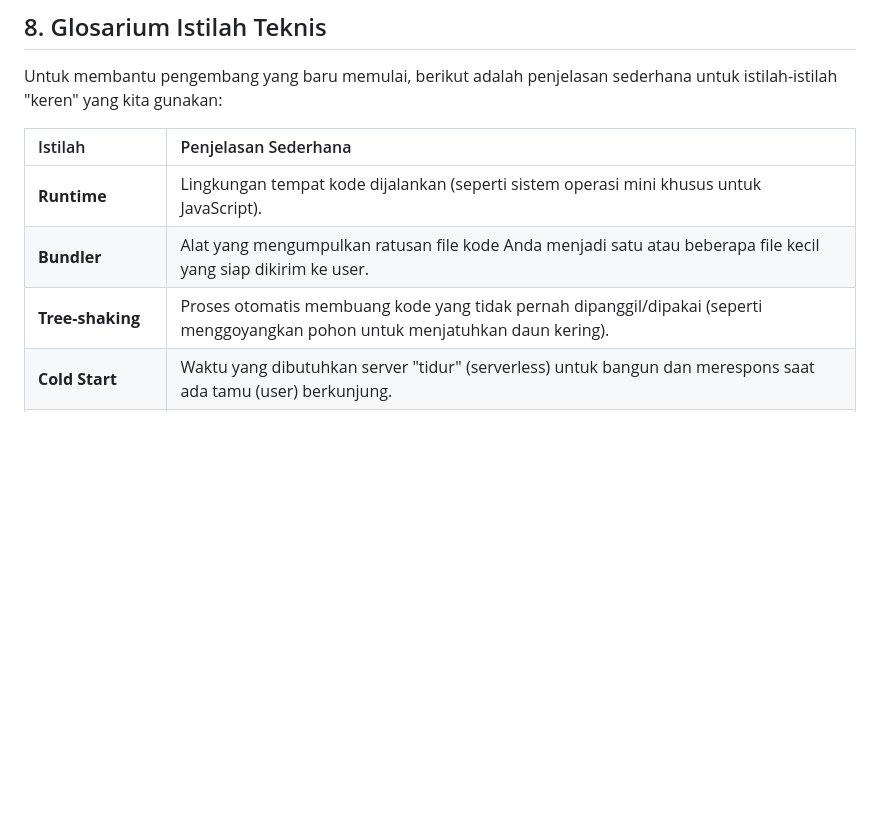
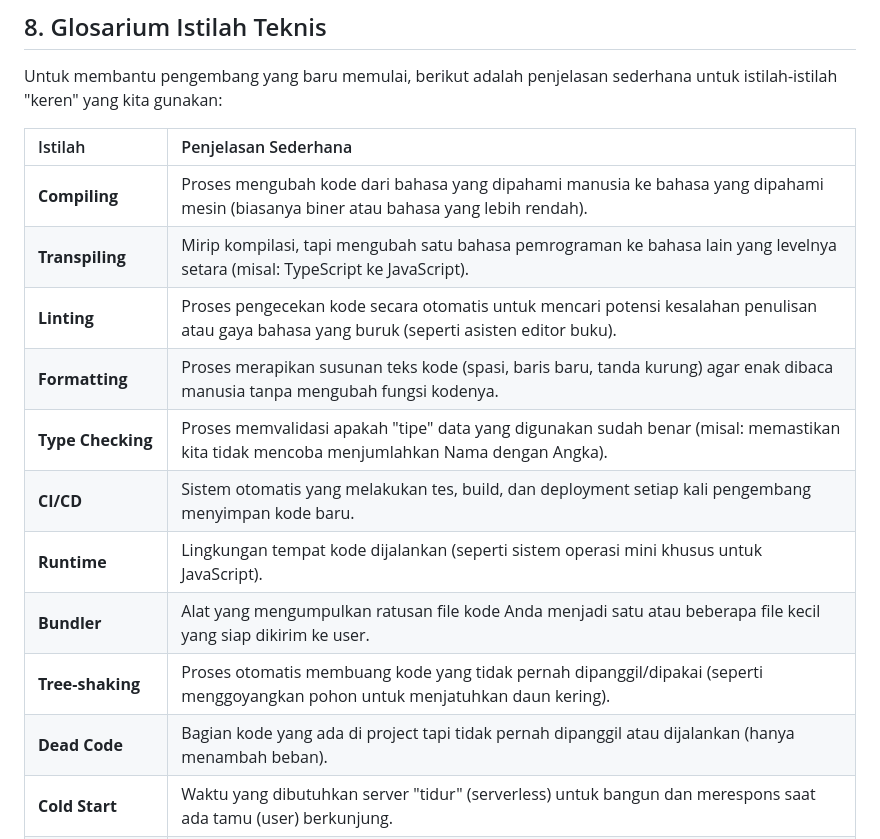
Before and after one commit to sandikodev/margin-pro, a Markdown page: docs/DEEP_DIVE_MENTAL_MODEL.md, the part around the change. GitHub-like rendering; blank space fills up the shorter version.

Commit message:
docs: expand glossary with compiling, transpiling, and linting definitions
Adds clear, simple definitions for fundamental development processes to enhance documentation accessibility for beginners.

```diff
--- a/docs/DEEP_DIVE_MENTAL_MODEL.md
+++ b/docs/DEEP_DIVE_MENTAL_MODEL.md
@@ -102,9 +102,16 @@ Untuk membantu pengembang yang baru memulai, berikut adalah penjelasan sederhana
 
 | Istilah | Penjelasan Sederhana |
 | :--- | :--- |
+| **Compiling** | Proses mengubah kode dari bahasa yang dipahami manusia ke bahasa yang dipahami mesin (biasanya biner atau bahasa yang lebih rendah). |
+| **Transpiling** | Mirip kompilasi, tapi mengubah satu bahasa pemrograman ke bahasa lain yang levelnya setara (misal: TypeScript ke JavaScript). |
+| **Linting** | Proses pengecekan kode secara otomatis untuk mencari potensi kesalahan penulisan atau gaya bahasa yang buruk (seperti asisten editor buku). |
+| **Formatting** | Proses merapikan susunan teks kode (spasi, baris baru, tanda kurung) agar enak dibaca manusia tanpa mengubah fungsi kodenya. |
+| **Type Checking** | Proses memvalidasi apakah "tipe" data yang digunakan sudah benar (misal: memastikan kita tidak mencoba menjumlahkan Nama dengan Angka). |
+| **CI/CD** | Sistem otomatis yang melakukan tes, build, dan deployment setiap kali pengembang menyimpan kode baru. |
 | **Runtime** | Lingkungan tempat kode dijalankan (seperti sistem operasi mini khusus untuk JavaScript). |
 | **Bundler** | Alat yang mengumpulkan ratusan file kode Anda menjadi satu atau beberapa file kecil yang siap dikirim ke user. |
 | **Tree-shaking** | Proses otomatis membuang kode yang tidak pernah dipanggil/dipakai (seperti menggoyangkan pohon untuk menjatuhkan daun kering). |
+| **Dead Code** | Bagian kode yang ada di project tapi tidak pernah dipanggil atau dijalankan (hanya menambah beban). |
 | **Cold Start** | Waktu yang dibutuhkan server "tidur" (serverless) untuk bangun dan merespons saat ada tamu (user) berkunjung. |
 | **Monorepo** | Strategi menyimpan kode backend dan frontend dalam satu folder besar agar mudah dikelola bersama. |
 | **ESM (ES Modules)** | Standar modern cara file JavaScript saling berbagi kode menggunakan `import` dan `export`. |
```
